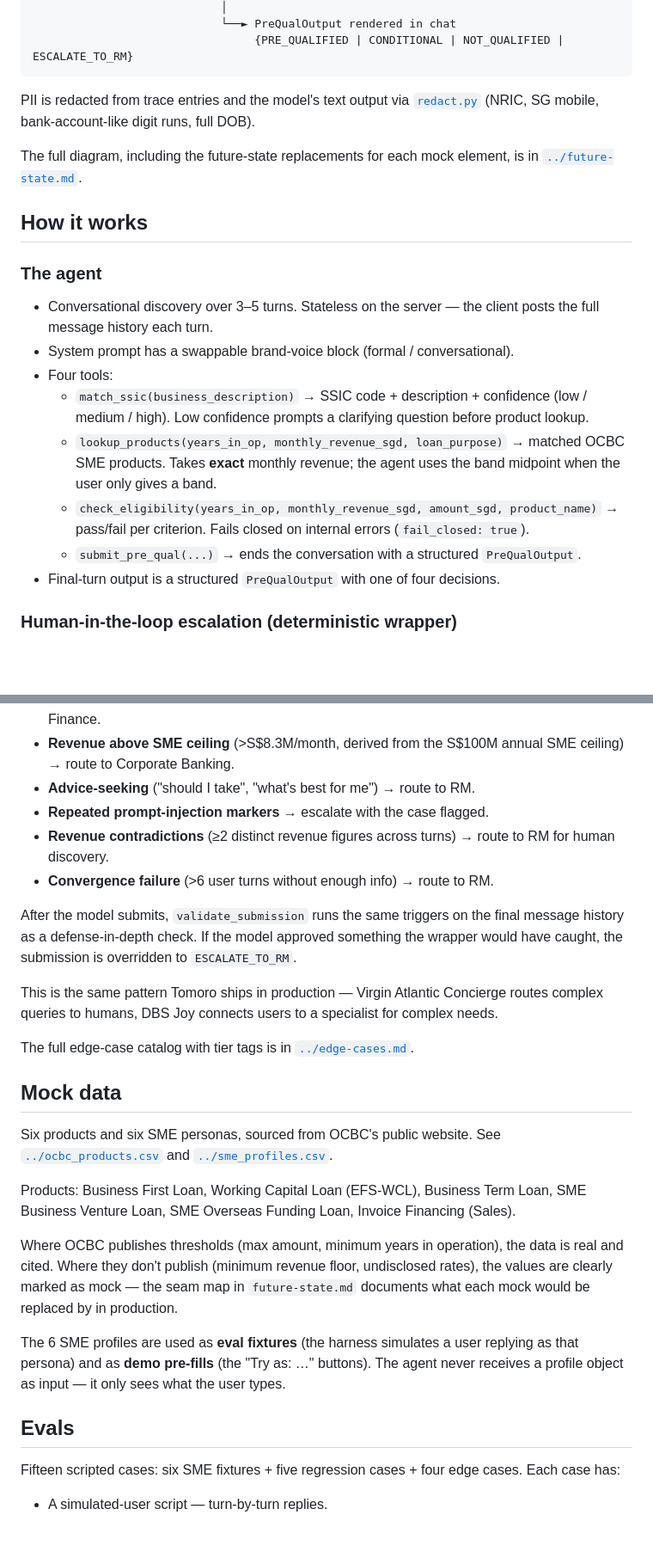
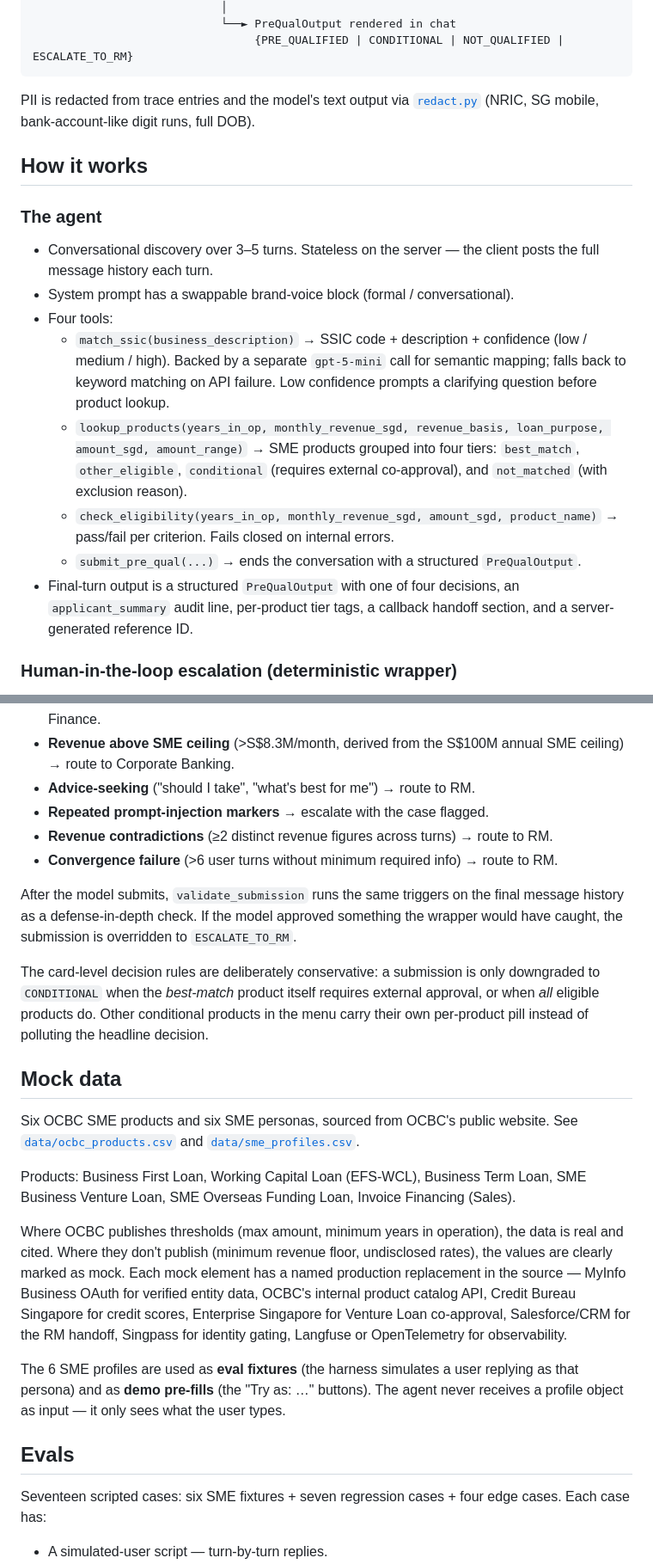
Before and after one commit to alhazjm/ocbc-sme-prequal, a Markdown page: README.md, 2 parts joined by grey strips. Shown at 86% size. Rendered like a GitHub page; blank space fills up the shorter version.

```diff
--- a/README.md
+++ b/README.md
@@ -55,8 +58,6 @@ should_force_escalation() — deterministic wrapper (PRE-TURN)
 
 PII is redacted from trace entries and the model's text output via [`redact.py`](redact.py) (NRIC, SG mobile, bank-account-like digit runs, full DOB).
 
-The full diagram, including the future-state replacements for each mock element, is in [`../future-state.md`](../future-state.md).
-
 ## How it works
 
 ### The agent
@@ -64,11 +65,11 @@ The full diagram, including the future-state replacements for each mock element,
 - Conversational discovery over 3–5 turns. Stateless on the server — the client posts the full message history each turn.
 - System prompt has a swappable brand-voice block (formal / conversational).
 - Four tools:
-  - `match_ssic(business_description)` → SSIC code + description + confidence (low / medium / high). Low confidence prompts a clarifying question before product lookup.
-  - `lookup_products(years_in_op, monthly_revenue_sgd, loan_purpose)` → matched OCBC SME products. Takes **exact** monthly revenue; the agent uses the band midpoint when the user only gives a band.
-  - `check_eligibility(years_in_op, monthly_revenue_sgd, amount_sgd, product_name)` → pass/fail per criterion. Fails closed on internal errors (`fail_closed: true`).
+  - `match_ssic(business_description)` → SSIC code + description + confidence (low / medium / high). Backed by a separate `gpt-5-mini` call for semantic mapping; falls back to keyword matching on API failure. Low confidence prompts a clarifying question before product lookup.
+  - `lookup_products(years_in_op, monthly_revenue_sgd, revenue_basis, loan_purpose, amount_sgd, amount_range)` → SME products grouped into four tiers: `best_match`, `other_eligible`, `conditional` (requires external co-approval), and `not_matched` (with exclusion reason).
+  - `check_eligibility(years_in_op, monthly_revenue_sgd, amount_sgd, product_name)` → pass/fail per criterion. Fails closed on internal errors.
   - `submit_pre_qual(...)` → ends the conversation with a structured `PreQualOutput`.
-- Final-turn output is a structured `PreQualOutput` with one of four decisions.
+- Final-turn output is a structured `PreQualOutput` with one of four decisions, an `applicant_summary` audit line, per-product tier tags, a callback handoff section, and a server-generated reference ID.
 
 ### Human-in-the-loop escalation (deterministic wrapper)
 
@@ -82,28 +83,26 @@ Triggers (deterministic, regex/state-based):
 - **Revenue above SME ceiling** (>S$8.3M/month, derived from the S$100M annual SME ceiling) → route to Corporate Banking.
 - **Advice-seeking** ("should I take", "what's best for me") → route to RM.
 - **Repeated prompt-injection markers** → escalate with the case flagged.
-- **Revenue contradictions** (≥2 distinct revenue figures across turns) → route to RM for human discovery.
-- **Convergence failure** (>6 user turns without enough info) → route to RM.
+- **Revenue contradictions** (≥2 distinct revenue figures across turns) → route to RM.
+- **Convergence failure** (>6 user turns without minimum required info) → route to RM.
 
 After the model submits, `validate_submission` runs the same triggers on the final message history as a defense-in-depth check. If the model approved something the wrapper would have caught, the submission is overridden to `ESCALATE_TO_RM`.
 
-This is the same pattern Tomoro ships in production — Virgin Atlantic Concierge routes complex queries to humans, DBS Joy connects users to a specialist for complex needs.
-
-The full edge-case catalog with tier tags is in [`../edge-cases.md`](../edge-cases.md).
+The card-level decision rules are deliberately conservative: a submission is only downgraded to `CONDITIONAL` when the *best-match* product itself requires external approval, or when *all* eligible products do. Other conditional products in the menu carry their own per-product pill instead of polluting the headline decision.
 
 ## Mock data
 
-Six products and six SME personas, sourced from OCBC's public website. See [`../ocbc_products.csv`](../ocbc_products.csv) and [`../sme_profiles.csv`](../sme_profiles.csv).
+Six OCBC SME products and six SME personas, sourced from OCBC's public website. See [`data/ocbc_products.csv`](data/ocbc_products.csv) and [`data/sme_profiles.csv`](data/sme_profiles.csv).
 
 Products: Business First Loan, Working Capital Loan (EFS-WCL), Business Term Loan, SME Business Venture Loan, SME Overseas Funding Loan, Invoice Financing (Sales).
 
-Where OCBC publishes thresholds (max amount, minimum years in operation), the data is real and cited. Where they don't publish (minimum revenue floor, undisclosed rates), the values are clearly marked as mock — the seam map in `future-state.md` documents what each mock would be replaced by in production.
+Where OCBC publishes thresholds (max amount, minimum years in operation), the data is real and cited. Where they don't publish (minimum revenue floor, undisclosed rates), the values are clearly marked as mock. Each mock element has a named production replacement in the source — MyInfo Business OAuth for verified entity data, OCBC's internal product catalog API, Credit Bureau Singapore for credit scores, Enterprise Singapore for Venture Loan co-approval, Salesforce/CRM for the RM handoff, Singpass for identity gating, Langfuse or OpenTelemetry for observability.
 
 The 6 SME profiles are used as **eval fixtures** (the harness simulates a user replying as that persona) and as **demo pre-fills** (the "Try as: …" buttons). The agent never receives a profile object as input — it only sees what the user types.
 
 ## Evals
 
-Fifteen scripted cases: six SME fixtures + five regression cases + four edge cases. Each case has:
+Seventeen scripted cases: six SME fixtures + seven regression cases + four edge cases. Each case has:
 
 - A simulated-user script — turn-by-turn replies.
 - **Programmatic** assertions — `decision_match`, `escalation_reason_match` (when applicable), `no_forbidden_tool_calls` (for excluded categories that must not reach `lookup_products`). 0/1 scored without LLM involvement.
```
Also changed, not shown: other parts of README.md (+21 -18 lines).
